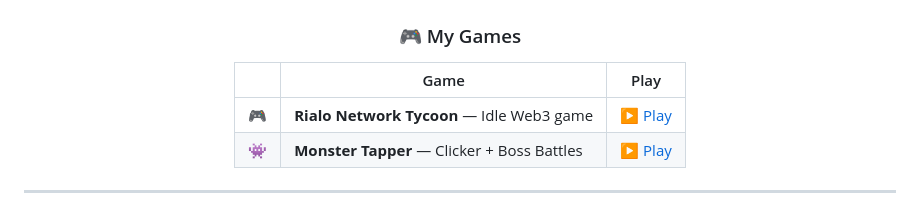
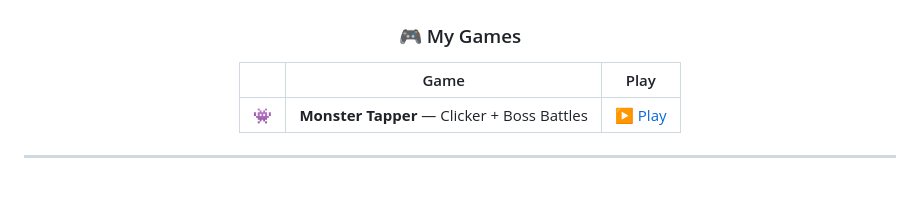
Before and after one commit to romeototo/dev-dashboard, a Markdown page: README.md, the part around the change. GitHub-like rendering.

Commit message:
docs: remove archived Rialo Tycoon from games section

```diff
--- a/README.md
+++ b/README.md
@@ -101,7 +101,6 @@ const PLAY_LINKS = {
 
 |     | Game                                        |                            Play                             |
 | :-: | ------------------------------------------- | :---------------------------------------------------------: |
-| 🎮  | **Rialo Network Tycoon** — Idle Web3 game   | [▶ Play](https://romeototo.github.io/ai-tycoon-rialo-game/) |
 | 👾  | **Monster Tapper** — Clicker + Boss Battles |    [▶ Play](https://romeototo.github.io/monster-tapper/)    |
 
 ---
```
